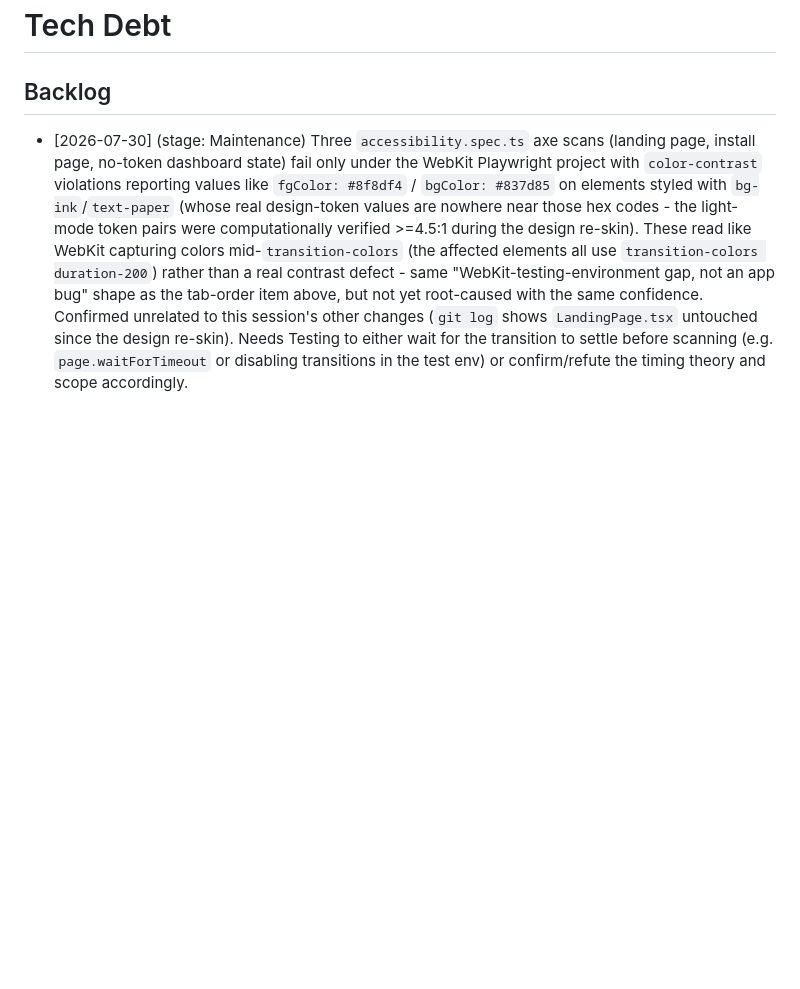
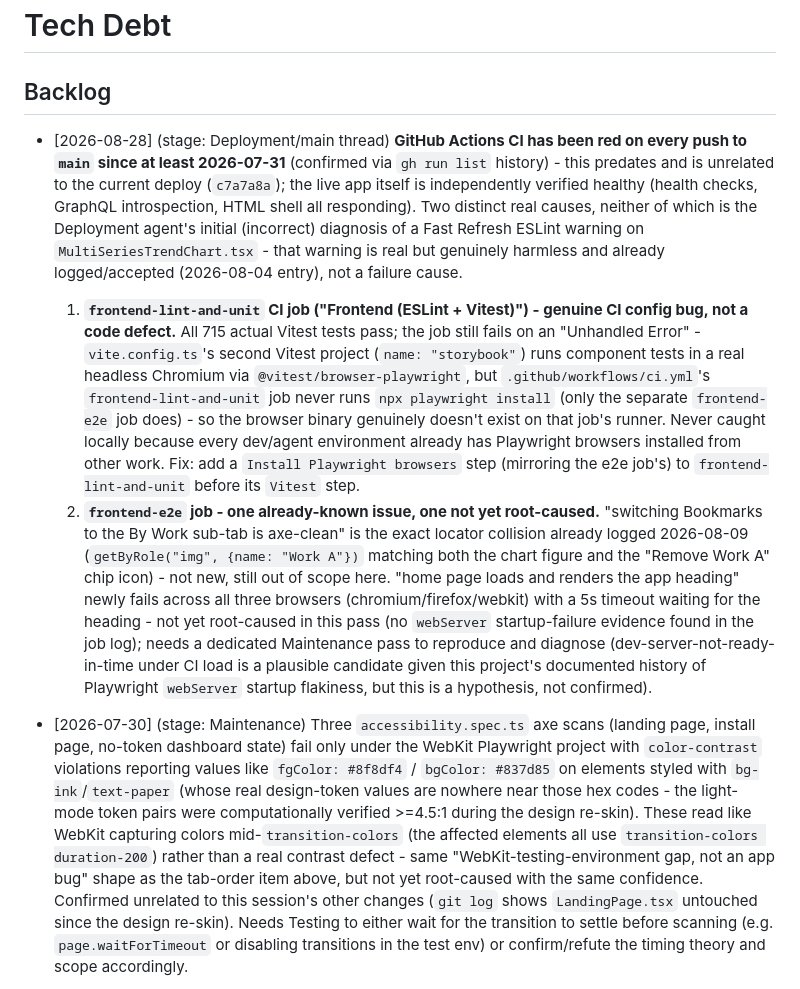
Before and after one commit to walwoodr/ao3-stats-plus, a Markdown page: TECH_DEBT.md, the part around the change. Rendered like a GitHub page; blank space fills up the shorter version.

Commit message:
docs: log the real CI failure causes, correct the deploy agent's wrong diagnosis
The deploy agent for c7a7a8a reported a Fast Refresh ESLint warning as
the CI blocker - checked gh run history/logs directly instead of trusting
that: CI has actually been red on every push since at least 2026-07-31
(pre-existing, unrelated to this deploy), for two real reasons - a CI
config gap (frontend-lint-and-unit's Vitest job needs Playwright browsers
for its Storybook browser-mode project but never installs them, unlike
the separate e2e job) and one already-known + one not-yet-root-caused
e2e failure.

Authored-By: AI

Co-Authored-By: Claude Sonnet 5 <noreply@anthropic.com>

```diff
--- a/TECH_DEBT.md
+++ b/TECH_DEBT.md
@@ -2,6 +2,40 @@
 
 ## Backlog
 
+- [2026-08-28] (stage: Deployment/main thread) **GitHub Actions CI has been
+  red on every push to `main` since at least 2026-07-31** (confirmed via
+  `gh run list` history) - this predates and is unrelated to the current
+  deploy (`c7a7a8a`); the live app itself is independently verified healthy
+  (health checks, GraphQL introspection, HTML shell all responding). Two
+  distinct real causes, neither of which is the Deployment agent's initial
+  (incorrect) diagnosis of a Fast Refresh ESLint warning on
+  `MultiSeriesTrendChart.tsx` - that warning is real but genuinely harmless
+  and already logged/accepted (2026-08-04 entry), not a failure cause.
+  1. **`frontend-lint-and-unit` CI job ("Frontend (ESLint + Vitest)") -
+     genuine CI config bug, not a code defect.** All 715 actual Vitest tests
+     pass; the job still fails on an "Unhandled Error" - `vite.config.ts`'s
+     second Vitest project (`name: "storybook"`) runs component tests in a
+     real headless Chromium via `@vitest/browser-playwright`, but
+     `.github/workflows/ci.yml`'s `frontend-lint-and-unit` job never runs
+     `npx playwright install` (only the separate `frontend-e2e` job does) -
+     so the browser binary genuinely doesn't exist on that job's runner.
+     Never caught locally because every dev/agent environment already has
+     Playwright browsers installed from other work. Fix: add a `Install
+     Playwright browsers` step (mirroring the e2e job's) to
+     `frontend-lint-and-unit` before its `Vitest` step.
+  2. **`frontend-e2e` job - one already-known issue, one not yet
+     root-caused.** "switching Bookmarks to the By Work sub-tab is
+     axe-clean" is the exact locator collision already logged 2026-08-09
+     (`getByRole("img", {name: "Work A"})` matching both the chart figure
+     and the "Remove Work A" chip icon) - not new, still out of scope here.
+     "home page loads and renders the app heading" newly fails across all
+     three browsers (chromium/firefox/webkit) with a 5s timeout waiting for
+     the heading - not yet root-caused in this pass (no `webServer`
+     startup-failure evidence found in the job log); needs a dedicated
+     Maintenance pass to reproduce and diagnose (dev-server-not-ready-in-time
+     under CI load is a plausible candidate given this project's documented
+     history of Playwright `webServer` startup flakiness, but this is a
+     hypothesis, not confirmed).
 - [2026-07-30] (stage: Maintenance) Three `accessibility.spec.ts` axe scans
   (landing page, install page, no-token dashboard state) fail only under the
   WebKit Playwright project with `color-contrast` violations reporting
```
